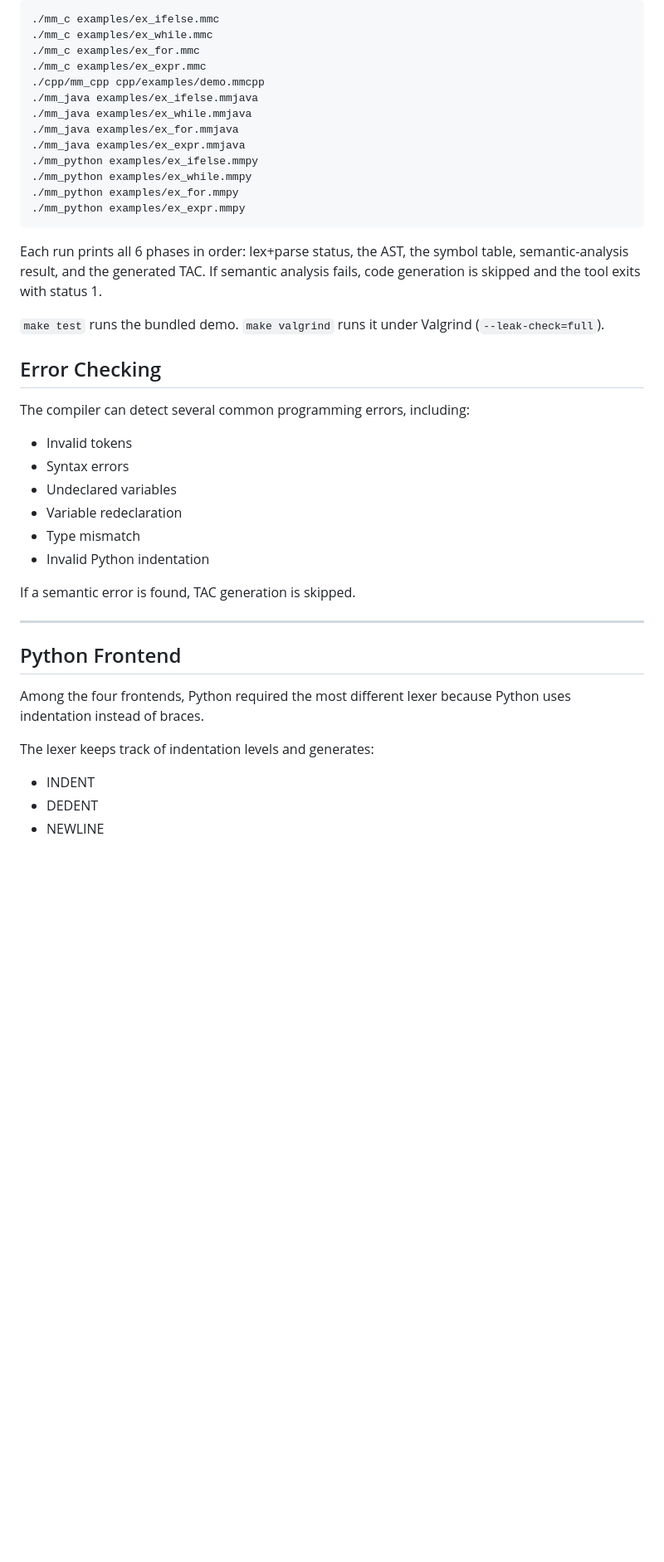
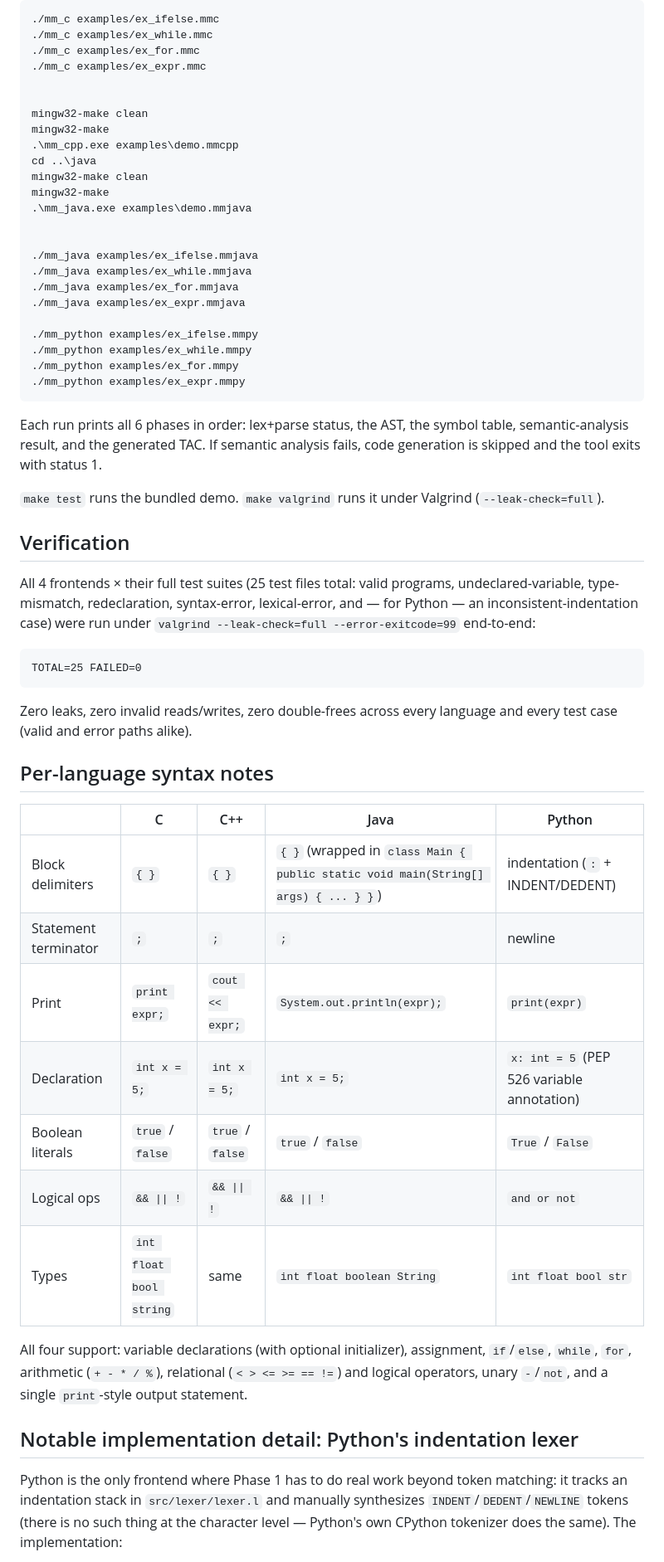
Before and after one commit to Fateha01/MM-Online-Compiler, a Markdown page: README.md, the part around one of its changes. Shown at 83% size. GitHub-like rendering; blank space fills up the shorter version.

````diff
--- a/README.md
+++ b/README.md
@@ -125,11 +70,22 @@ Run on any source file:
 ./mm_c examples/ex_while.mmc
 ./mm_c examples/ex_for.mmc
 ./mm_c examples/ex_expr.mmc
-./cpp/mm_cpp cpp/examples/demo.mmcpp
+
+
+mingw32-make clean
+mingw32-make
+.\mm_cpp.exe examples\demo.mmcpp
+cd ..\java
+mingw32-make clean
+mingw32-make
+.\mm_java.exe examples\demo.mmjava
+
+
 ./mm_java examples/ex_ifelse.mmjava
 ./mm_java examples/ex_while.mmjava
 ./mm_java examples/ex_for.mmjava
 ./mm_java examples/ex_expr.mmjava
+
 ./mm_python examples/ex_ifelse.mmpy
 ./mm_python examples/ex_while.mmpy
 ./mm_python examples/ex_for.mmpy
@@ -143,28 +99,42 @@ fails, code generation is skipped and the tool exits with status 1.
 `make test` runs the bundled demo. `make valgrind` runs it under Valgrind
 (`--leak-check=full`).
 
-## Error Checking
+## Verification
 
-The compiler can detect several common programming errors, including:
+All 4 frontends × their full test suites (25 test files total: valid programs,
+undeclared-variable, type-mismatch, redeclaration, syntax-error, lexical-error,
+and — for Python — an inconsistent-indentation case) were run under
+`valgrind --leak-check=full --error-exitcode=99` end-to-end:
 
-* Invalid tokens
-* Syntax errors
-* Undeclared variables
-* Variable redeclaration
-* Type mismatch
-* Invalid Python indentation
+```
+TOTAL=25 FAILED=0
+```
 
-If a semantic error is found, TAC generation is skipped.
+Zero leaks, zero invalid reads/writes, zero double-frees across every language
+and every test case (valid and error paths alike).
 
----
+## Per-language syntax notes
 
-## Python Frontend
+| | C | C++ | Java | Python |
+|---|---|---|---|---|
+| Block delimiters | `{ }` | `{ }` | `{ }` (wrapped in `class Main { public static void main(String[] args) { ... } }`) | indentation (`:` + INDENT/DEDENT) |
+| Statement terminator | `;` | `;` | `;` | newline |
+| Print | `print expr;` | `cout << expr;` | `System.out.println(expr);` | `print(expr)` |
+| Declaration | `int x = 5;` | `int x = 5;` | `int x = 5;` | `x: int = 5` (PEP 526 variable annotation) |
+| Boolean literals | `true` / `false` | `true` / `false` | `true` / `false` | `True` / `False` |
+| Logical ops | `&& \|\| !` | `&& \|\| !` | `&& \|\| !` | `and or not` |
+| Types | `int float bool string` | same | `int float boolean String` | `int float bool str` |
 
-Among the four frontends, Python required the most different lexer because Python uses indentation instead of braces.
+All four support: variable declarations (with optional initializer),
+assignment, `if`/`else`, `while`, `for`, arithmetic (`+ - * / %`), relational
+(`< > <= >= == !=`) and logical operators, unary `-`/`not`, and a single
+`print`-style output statement.
 
-The lexer keeps track of indentation levels and generates:
+## Notable implementation detail: Python's indentation lexer
 
-* INDENT
-* DEDENT
-* NEWLINE
+Python is the only frontend where Phase 1 has to do real work beyond token
+matching: it tracks an indentation stack in `src/lexer/lexer.l` and manually
+synthesizes `INDENT`/`DEDENT`/`NEWLINE` tokens (there is no such thing at the
+character level — Python's own CPython tokenizer does the same). The
+implementation:
 
````
Also changed, not shown: other parts of README.md (+60 -180 lines).
